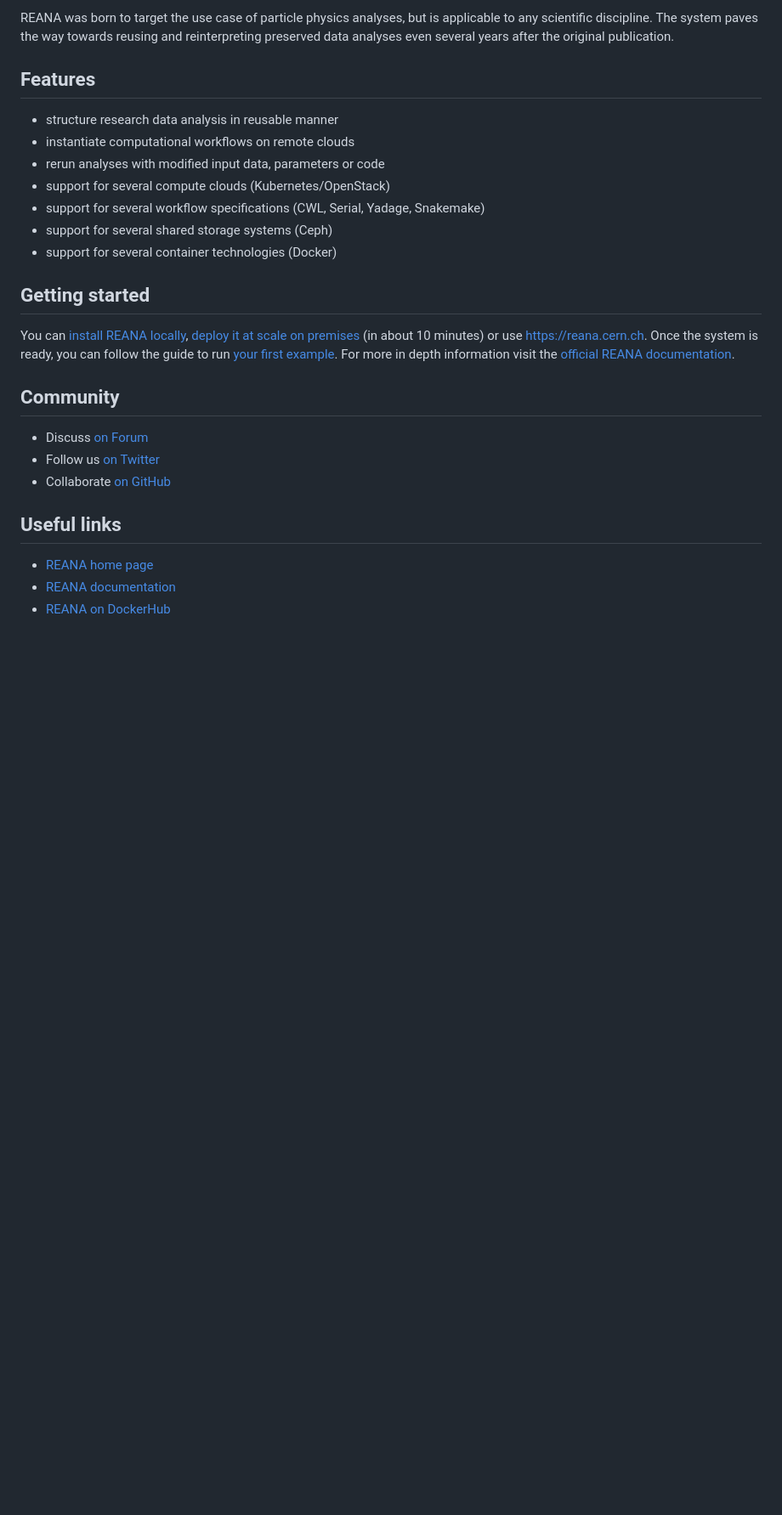
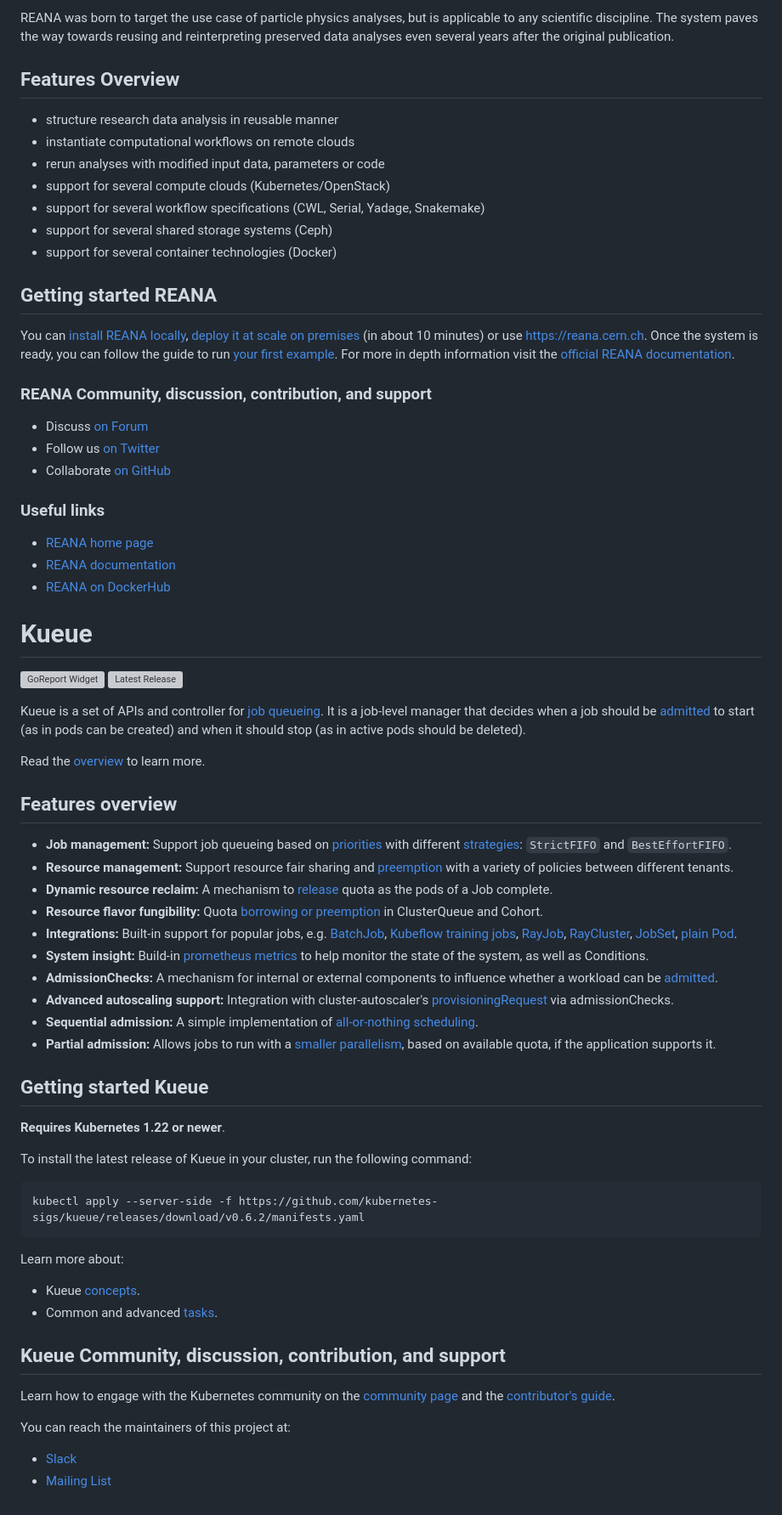
Before and after one commit to xaviertintin/Thesis, a Markdown page: README.md, the part around the change. Shown: that part at 85% size. Drawn GitHub-style; blank space fills up the shorter version; grey boxes are pictures that could not be loaded.

````diff
--- a/README.md
+++ b/README.md
@@ -22,7 +22,7 @@ REANA was born to target the use case of particle physics analyses, but is appli
 any scientific discipline. The system paves the way towards reusing and reinterpreting
 preserved data analyses even several years after the original publication.
 
-## Features
+## Features Overview
 
 - structure research data analysis in reusable manner
 - instantiate computational workflows on remote clouds
@@ -32,7 +32,7 @@ preserved data analyses even several years after the original publication.
 - support for several shared storage systems (Ceph)
 - support for several container technologies (Docker)
 
-## Getting started
+## Getting started REANA
 
 You can
 [install REANA locally](https://docs.reana.io/administration/deployment/deploying-locally/),
@@ -42,14 +42,71 @@ follow the guide to run
 [your first example](https://docs.reana.io/getting-started/first-example/). For more in
 depth information visit the [official REANA documentation](https://docs.reana.io/).
 
-## Community
+### REANA Community, discussion, contribution, and support
 
 - Discuss [on Forum](https://forum.reana.io/)
 - Follow us [on Twitter](https://twitter.com/reanahub)
 - Collaborate [on GitHub](https://github.com/reanahub)
 
-## Useful links
+### Useful links
 
 - [REANA home page](http://www.reana.io/)
 - [REANA documentation](http://docs.reana.io/)
 - [REANA on DockerHub](https://hub.docker.com/u/reanahub/)
+
+
+
+# Kueue
+
+[![GoReport Widget]][GoReport Status]
+[![Latest Release](https://img.shields.io/github/v/release/kubernetes-sigs/kueue?include_prereleases)](https://github.com/kubernetes-sigs/kueue/releases/latest)
+
+[GoReport Widget]: https://goreportcard.com/badge/github.com/kubernetes-sigs/kueue
+[GoReport Status]: https://goreportcard.com/report/github.com/kubernetes-sigs/kueue
+
+Kueue is a set of APIs and controller for [job](https://kueue.sigs.k8s.io/docs/concepts/workload)
+[queueing](https://kueue.sigs.k8s.io/docs/concepts#queueing). It is a job-level manager that decides when
+a job should be [admitted](https://kueue.sigs.k8s.io/docs/concepts#admission) to start (as in pods can be
+created) and when it should stop (as in active pods should be deleted).
+
+Read the [overview](https://kueue.sigs.k8s.io/docs/overview/) to learn more.
+
+## Features overview
+
+- **Job management:** Support job queueing based on [priorities](https://kueue.sigs.k8s.io/docs/concepts/workload/#priority) with different [strategies](https://kueue.sigs.k8s.io/docs/concepts/cluster_queue/#queueing-strategy): `StrictFIFO` and `BestEffortFIFO`.
+- **Resource management:** Support resource fair sharing and [preemption](https://kueue.sigs.k8s.io/docs/concepts/cluster_queue/#preemption) with a variety of policies between different tenants.
+- **Dynamic resource reclaim:** A mechanism to [release](https://kueue.sigs.k8s.io/docs/concepts/workload/#dynamic-reclaim) quota as the pods of a Job complete.
+- **Resource flavor fungibility:** Quota [borrowing or preemption](https://kueue.sigs.k8s.io/docs/concepts/cluster_queue/#flavorfungibility) in ClusterQueue and Cohort.
+- **Integrations:** Built-in support for popular jobs, e.g. [BatchJob](https://kueue.sigs.k8s.io/docs/tasks/run/jobs/), [Kubeflow training jobs](https://kueue.sigs.k8s.io/docs/tasks/run/kubeflow/), [RayJob](https://kueue.sigs.k8s.io/docs/tasks/run/rayjobs/), [RayCluster](https://kueue.sigs.k8s.io/docs/tasks/run/rayclusters/), [JobSet](https://kueue.sigs.k8s.io/docs/tasks/run/jobsets/),  [plain Pod](https://kueue.sigs.k8s.io/docs/tasks/run/plain_pods/).
+- **System insight:** Build-in [prometheus metrics](https://kueue.sigs.k8s.io/docs/reference/metrics/) to help monitor the state of the system, as well as Conditions.
+- **AdmissionChecks:** A mechanism for internal or external components to influence whether a workload can be [admitted](https://kueue.sigs.k8s.io/docs/concepts/admission_check/).
+- **Advanced autoscaling support:** Integration with cluster-autoscaler's [provisioningRequest](https://kueue.sigs.k8s.io/docs/admission-check-controllers/provisioning/#job-using-a-provisioningrequest) via admissionChecks.
+- **Sequential admission:** A simple implementation of [all-or-nothing scheduling](https://kueue.sigs.k8s.io/docs/tasks/manage/setup_sequential_admission/).
+- **Partial admission:** Allows jobs to run with a [smaller parallelism](https://kueue.sigs.k8s.io/docs/tasks/run/jobs/#partial-admission), based on available quota, if the application supports it.
+
+
+
+## Getting started Kueue
+
+**Requires Kubernetes 1.22 or newer**.
+
+To install the latest release of Kueue in your cluster, run the following command:
+
+```shell
+kubectl apply --server-side -f https://github.com/kubernetes-sigs/kueue/releases/download/v0.6.2/manifests.yaml
+```
+
+Learn more about:
+
+- Kueue [concepts](https://kueue.sigs.k8s.io/docs/concepts).
+- Common and advanced [tasks](https://kueue.sigs.k8s.io/docs/tasks).
+
+## Kueue Community, discussion, contribution, and support
+
+Learn how to engage with the Kubernetes community on the [community page](http://kubernetes.io/community/)
+and the [contributor's guide](CONTRIBUTING.md).
+
+You can reach the maintainers of this project at:
+
+- [Slack](https://kubernetes.slack.com/messages/wg-batch)
+- [Mailing List](https://groups.google.com/a/kubernetes.io/g/wg-batch)
````
